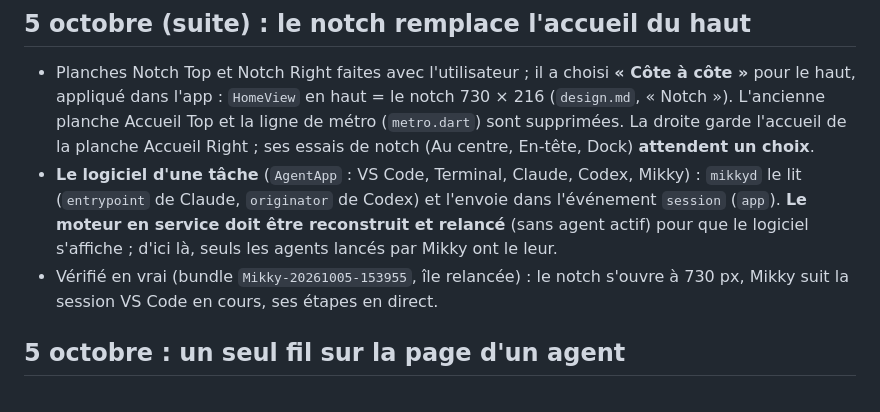
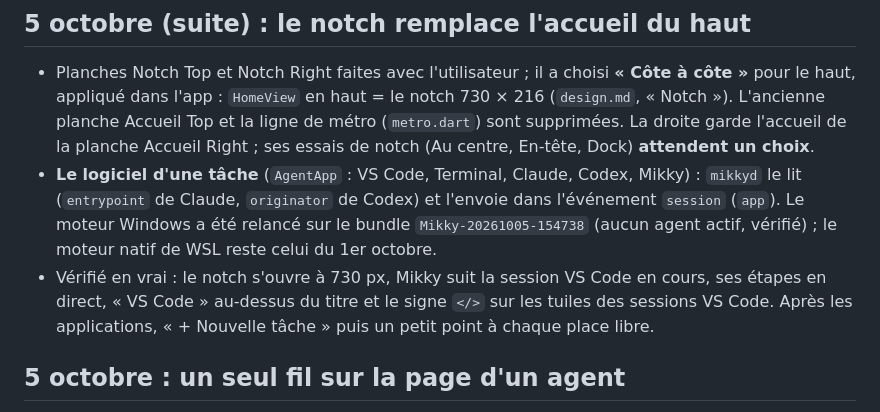
Before and after one commit to Gearleur/Mikky, a Markdown page: docs/superpowers/reprise.md, the part around the change. Drawn GitHub-style.

Commit message:
Reprise : moteur relancé, le logiciel s'affiche dans le notch
Co-Authored-By: Claude Opus 5.5 <noreply@anthropic.com>

```diff
--- a/docs/superpowers/reprise.md
+++ b/docs/superpowers/reprise.md
@@ -34,8 +34,8 @@ Mis à jour le 2026-10-04 · branche `main` · https://github.com/Gearleur/Mikky
 ## 5 octobre (suite) : le notch remplace l'accueil du haut
 
 - Planches Notch Top et Notch Right faites avec l'utilisateur ; il a choisi **« Côte à côte »** pour le haut, appliqué dans l'app : `HomeView` en haut = le notch 730 × 216 (`design.md`, « Notch »). L'ancienne planche Accueil Top et la ligne de métro (`metro.dart`) sont supprimées. La droite garde l'accueil de la planche Accueil Right ; ses essais de notch (Au centre, En-tête, Dock) **attendent un choix**.
-- **Le logiciel d'une tâche** (`AgentApp` : VS Code, Terminal, Claude, Codex, Mikky) : `mikkyd` le lit (`entrypoint` de Claude, `originator` de Codex) et l'envoie dans l'événement `session` (`app`). **Le moteur en service doit être reconstruit et relancé** (sans agent actif) pour que le logiciel s'affiche ; d'ici là, seuls les agents lancés par Mikky ont le leur.
-- Vérifié en vrai (bundle `Mikky-20261005-153955`, île relancée) : le notch s'ouvre à 730 px, Mikky suit la session VS Code en cours, ses étapes en direct.
+- **Le logiciel d'une tâche** (`AgentApp` : VS Code, Terminal, Claude, Codex, Mikky) : `mikkyd` le lit (`entrypoint` de Claude, `originator` de Codex) et l'envoie dans l'événement `session` (`app`). Le moteur Windows a été relancé sur le bundle `Mikky-20261005-154738` (aucun agent actif, vérifié) ; le moteur natif de WSL reste celui du 1er octobre.
+- Vérifié en vrai : le notch s'ouvre à 730 px, Mikky suit la session VS Code en cours, ses étapes en direct, « VS Code » au-dessus du titre et le signe `</>` sur les tuiles des sessions VS Code. Après les applications, « + Nouvelle tâche » puis un petit point à chaque place libre.
 
 ## 5 octobre : un seul fil sur la page d'un agent
 
```
